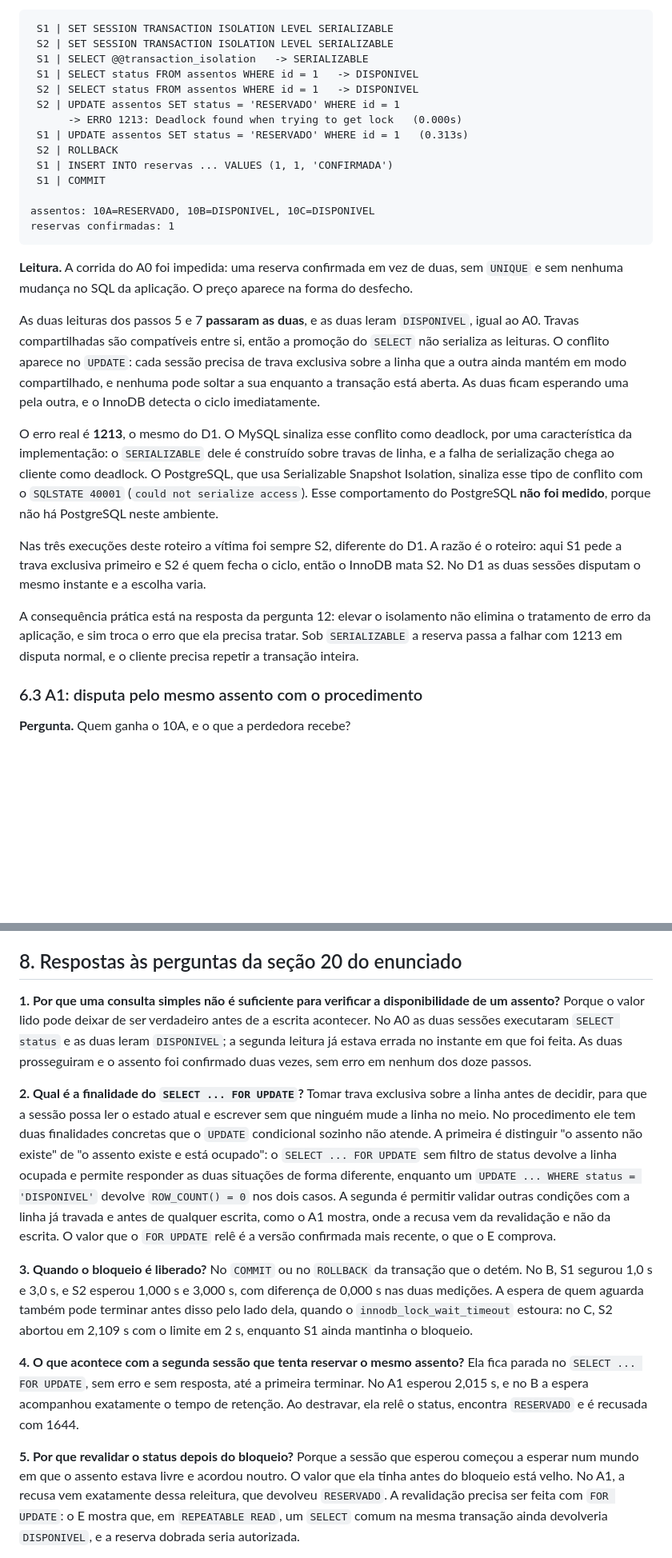
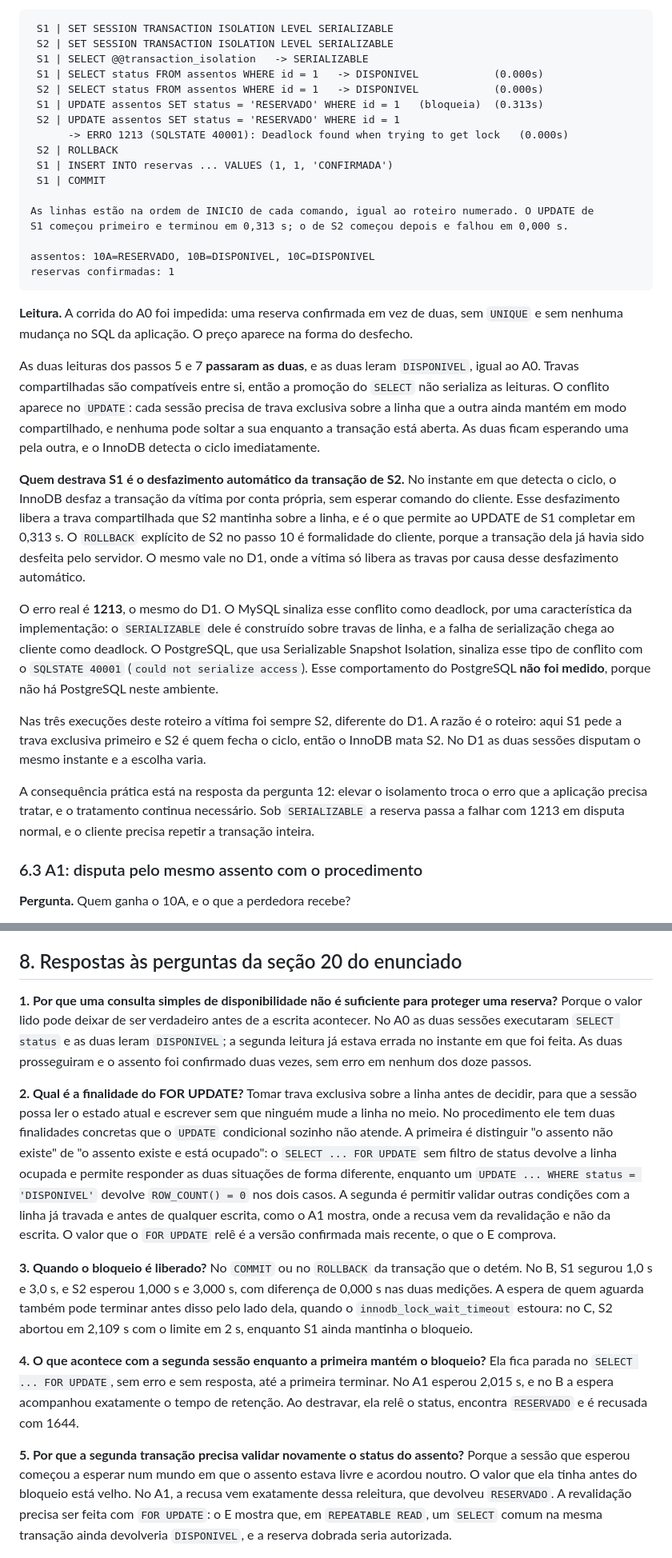
Before and after one commit to Marcellosiqueira/24101166, a Markdown page: aula16-concorrencia/concorrencia.md, 2 parts joined by grey strips. Shown at 80% size. Rendered like a GitHub page; blank space fills up the shorter version.

```diff
--- a/aula16-concorrencia/concorrencia.md
+++ b/aula16-concorrencia/concorrencia.md
@@ -300,14 +300,17 @@ Depois, restaurar a restrição com os passos 13 a 15 do A0.
  S1 | SET SESSION TRANSACTION ISOLATION LEVEL SERIALIZABLE
  S2 | SET SESSION TRANSACTION ISOLATION LEVEL SERIALIZABLE
  S1 | SELECT @@transaction_isolation   -> SERIALIZABLE
- S1 | SELECT status FROM assentos WHERE id = 1   -> DISPONIVEL
- S2 | SELECT status FROM assentos WHERE id = 1   -> DISPONIVEL
+ S1 | SELECT status FROM assentos WHERE id = 1   -> DISPONIVEL            (0.000s)
+ S2 | SELECT status FROM assentos WHERE id = 1   -> DISPONIVEL            (0.000s)
+ S1 | UPDATE assentos SET status = 'RESERVADO' WHERE id = 1   (bloqueia)  (0.313s)
  S2 | UPDATE assentos SET status = 'RESERVADO' WHERE id = 1
-      -> ERRO 1213: Deadlock found when trying to get lock   (0.000s)
- S1 | UPDATE assentos SET status = 'RESERVADO' WHERE id = 1   (0.313s)
+      -> ERRO 1213 (SQLSTATE 40001): Deadlock found when trying to get lock   (0.000s)
  S2 | ROLLBACK
  S1 | INSERT INTO reservas ... VALUES (1, 1, 'CONFIRMADA')
  S1 | COMMIT
+
+As linhas estão na ordem de INICIO de cada comando, igual ao roteiro numerado. O UPDATE de
+S1 começou primeiro e terminou em 0,313 s; o de S2 começou depois e falhou em 0,000 s.
 
 assentos: 10A=RESERVADO, 10B=DISPONIVEL, 10C=DISPONIVEL
 reservas confirmadas: 1
@@ -323,6 +326,14 @@ exclusiva sobre a linha que a outra ainda mantém em modo compartilhado, e nenhu
 soltar a sua enquanto a transação está aberta. As duas ficam esperando uma pela outra, e o
 InnoDB detecta o ciclo imediatamente.
 
+**Quem destrava S1 é o desfazimento automático da transação de S2.** No instante em que
+detecta o ciclo, o InnoDB desfaz a transação da vítima por conta própria, sem esperar
+comando do cliente. Esse desfazimento libera a trava compartilhada que S2 mantinha sobre a
+linha, e é o que permite ao UPDATE de S1 completar em 0,313 s. O `ROLLBACK` explícito de S2
+no passo 10 é formalidade do cliente, porque a transação dela já havia sido desfeita pelo
+servidor. O mesmo vale no D1, onde a vítima só libera as travas por causa desse
+desfazimento automático.
+
 O erro real é **1213**, o mesmo do D1. O MySQL sinaliza esse conflito como deadlock, por
 uma característica da implementação: o `SERIALIZABLE` dele é construído sobre
 travas de linha, e a falha de serialização chega ao cliente como deadlock. O PostgreSQL,
@@ -334,10 +345,10 @@ Nas três execuções deste roteiro a vítima foi sempre S2, diferente do D1. A
 roteiro: aqui S1 pede a trava exclusiva primeiro e S2 é quem fecha o ciclo, então o InnoDB
 mata S2. No D1 as duas sessões disputam o mesmo instante e a escolha varia.
 
-A consequência prática está na resposta da pergunta 12: elevar o isolamento não elimina o
-tratamento de erro da aplicação, e sim troca o erro que ela precisa tratar. Sob
-`SERIALIZABLE` a reserva passa a falhar com 1213 em disputa normal, e o cliente precisa
-repetir a transação inteira.
+A consequência prática está na resposta da pergunta 12: elevar o isolamento troca o erro
+que a aplicação precisa tratar, e o tratamento continua necessário. Sob `SERIALIZABLE` a
+reserva passa a falhar com 1213 em disputa normal, e o cliente precisa repetir a transação
+inteira.
 
 ### 6.3 A1: disputa pelo mesmo assento com o procedimento
 
@@ -795,13 +811,13 @@ errado no PostgreSQL no dia em que alguém subisse o isolamento.
 
 ## 8. Respostas às perguntas da seção 20 do enunciado
 
-**1. Por que uma consulta simples não é suficiente para verificar a disponibilidade de um
-assento?** Porque o valor lido pode deixar de ser verdadeiro antes de a escrita acontecer.
+**1. Por que uma consulta simples de disponibilidade não é suficiente para proteger uma
+reserva?** Porque o valor lido pode deixar de ser verdadeiro antes de a escrita acontecer.
 No A0 as duas sessões executaram `SELECT status` e as duas leram `DISPONIVEL`; a segunda
 leitura já estava errada no instante em que foi feita. As duas prosseguiram e o assento foi
 confirmado duas vezes, sem erro em nenhum dos doze passos.
 
-**2. Qual é a finalidade do `SELECT ... FOR UPDATE`?** Tomar trava exclusiva sobre a linha
+**2. Qual é a finalidade do FOR UPDATE?** Tomar trava exclusiva sobre a linha
 antes de decidir, para que a sessão possa ler o estado atual e escrever sem que ninguém
 mude a linha no meio. No procedimento ele tem duas finalidades concretas que o `UPDATE`
 condicional sozinho não atende. A primeira é distinguir "o assento não existe" de "o
@@ -818,13 +834,14 @@ nas duas medições. A espera de quem aguarda também pode terminar antes disso
 dela, quando o `innodb_lock_wait_timeout` estoura: no C, S2 abortou em 2,109 s com o limite
 em 2 s, enquanto S1 ainda mantinha o bloqueio.
 
-**4. O que acontece com a segunda sessão que tenta reservar o mesmo assento?** Ela fica
+**4. O que acontece com a segunda sessão enquanto a primeira mantém o bloqueio?** Ela fica
 parada no `SELECT ... FOR UPDATE`, sem erro e sem resposta, até a primeira terminar. No A1
 esperou 2,015 s, e no B a espera acompanhou exatamente o tempo de retenção. Ao destravar,
 ela relê o status, encontra `RESERVADO` e é recusada com 1644.
 
-**5. Por que revalidar o status depois do bloqueio?** Porque a sessão que esperou começou a
-esperar num mundo em que o assento estava livre e acordou noutro. O valor que ela tinha
+**5. Por que a segunda transação precisa validar novamente o status do assento?** Porque a
+sessão que esperou começou a esperar num mundo em que o assento estava livre e acordou
+noutro. O valor que ela tinha
 antes do bloqueio está velho. No A1, a recusa vem exatamente dessa releitura, que devolveu
 `RESERVADO`. A revalidação precisa ser feita com `FOR UPDATE`: o E mostra que, em
 `REPEATABLE READ`, um `SELECT` comum na mesma transação ainda devolveria `DISPONIVEL`, e a
```
Also changed, not shown: other parts of aula16-concorrencia/concorrencia.md (+54 -28 lines).
